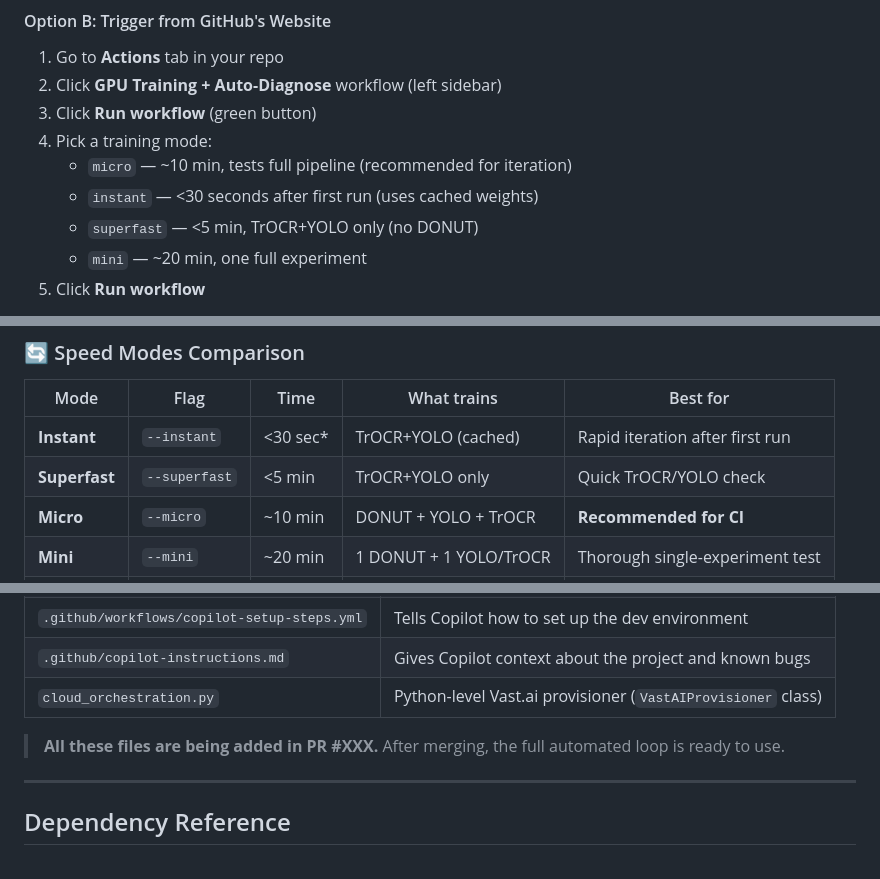
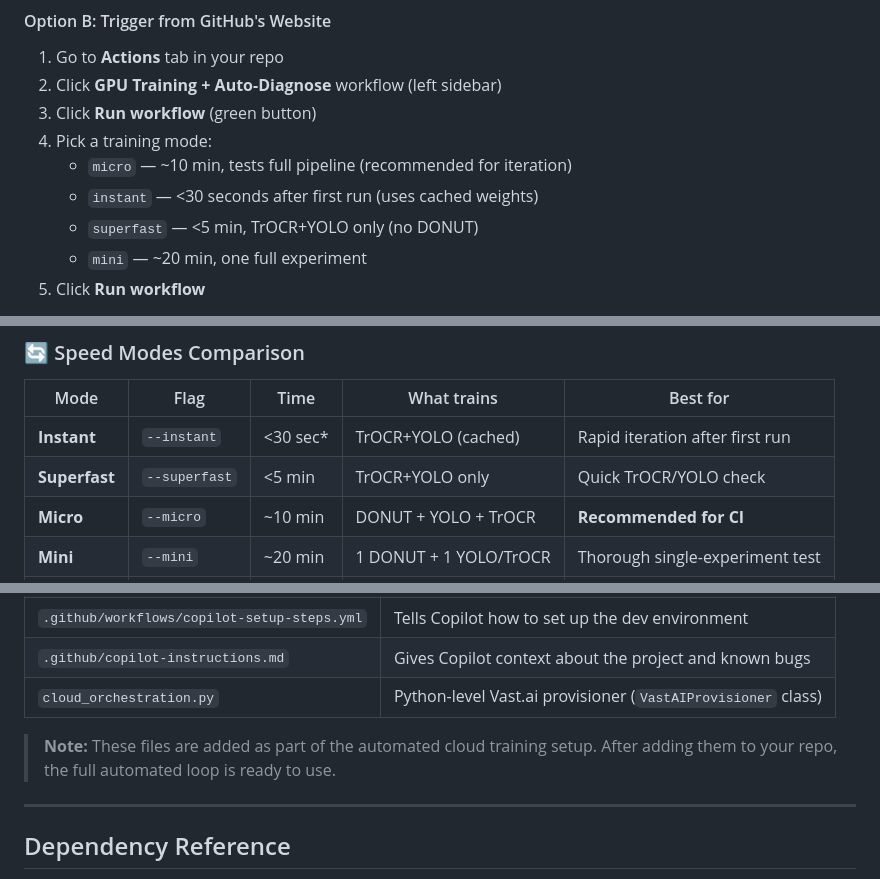
Before and after one commit to aiparallel0/kaggle, a Markdown page: README.md, 3 parts joined by grey strips. Rendered like a GitHub page.

Commit message:
docs: fix &lt; HTML entities and remove PR#XXX placeholder in Cloud Training section
Agent-Logs-Url: https://github.com/aiparallel0/kaggle/sessions/4def0e5c-aea7-4ad1-a94f-e9863912d0f0

Co-authored-by: aiparallel0 <242355271+aiparallel0@users.noreply.github.com>

```diff
--- a/README.md
+++ b/README.md
@@ -1085,8 +1085,8 @@ bash vastai_runner.sh
 3. Click **Run workflow** (green button)
 4. Pick a training mode:
    - `micro` — ~10 min, tests full pipeline (recommended for iteration)
-   - `instant` — &lt;30 seconds after first run (uses cached weights)
-   - `superfast` — &lt;5 min, TrOCR+YOLO only (no DONUT)
+   - `instant` — <30 seconds after first run (uses cached weights)
+   - `superfast` — <5 min, TrOCR+YOLO only (no DONUT)
    - `mini` — ~20 min, one full experiment
 5. Click **Run workflow**
 
@@ -1123,8 +1123,8 @@ This is the part that eliminates copy-pasting forever:
 
 | Mode | Flag | Time | What trains | Best for |
 |---|---|---|---|---|
-| **Instant** | `--instant` | &lt;30 sec* | TrOCR+YOLO (cached) | Rapid iteration after first run |
-| **Superfast** | `--superfast` | &lt;5 min | TrOCR+YOLO only | Quick TrOCR/YOLO check |
+| **Instant** | `--instant` | <30 sec* | TrOCR+YOLO (cached) | Rapid iteration after first run |
+| **Superfast** | `--superfast` | <5 min | TrOCR+YOLO only | Quick TrOCR/YOLO check |
 | **Micro** | `--micro` | ~10 min | DONUT + YOLO + TrOCR | **Recommended for CI** |
 | **Mini** | `--mini` | ~20 min | 1 DONUT + 1 YOLO/TrOCR | Thorough single-experiment test |
 | **Quick** | `--quick` | ~30 min | Exp 1 + TrOCR+YOLO | Pre-merge validation |
@@ -1160,7 +1160,7 @@ This is the part that eliminates copy-pasting forever:
 | `.github/copilot-instructions.md` | Gives Copilot context about the project and known bugs |
 | `cloud_orchestration.py` | Python-level Vast.ai provisioner (`VastAIProvisioner` class) |
 
-> **All these files are being added in PR #XXX.** After merging, the full automated loop is ready to use.
+> **Note:** These files are added as part of the automated cloud training setup. After adding them to your repo, the full automated loop is ready to use.
 
 ---
 
```
